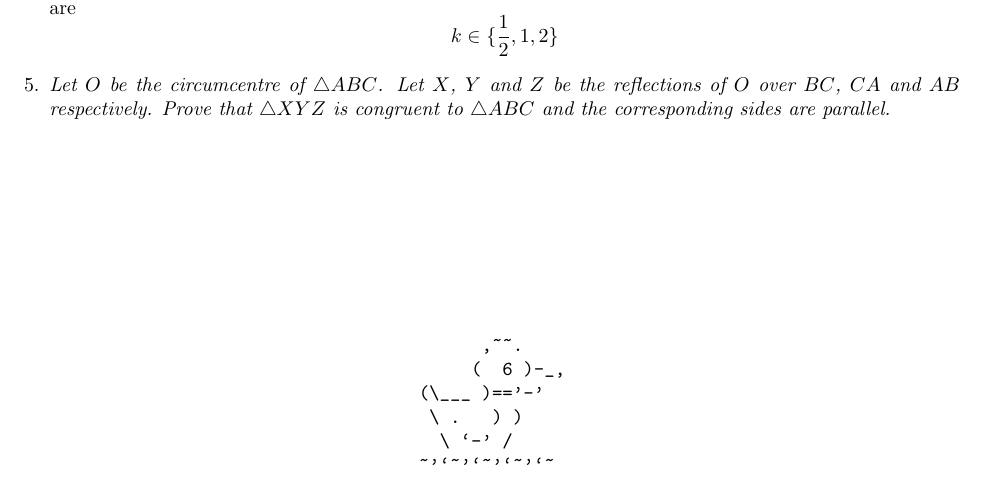
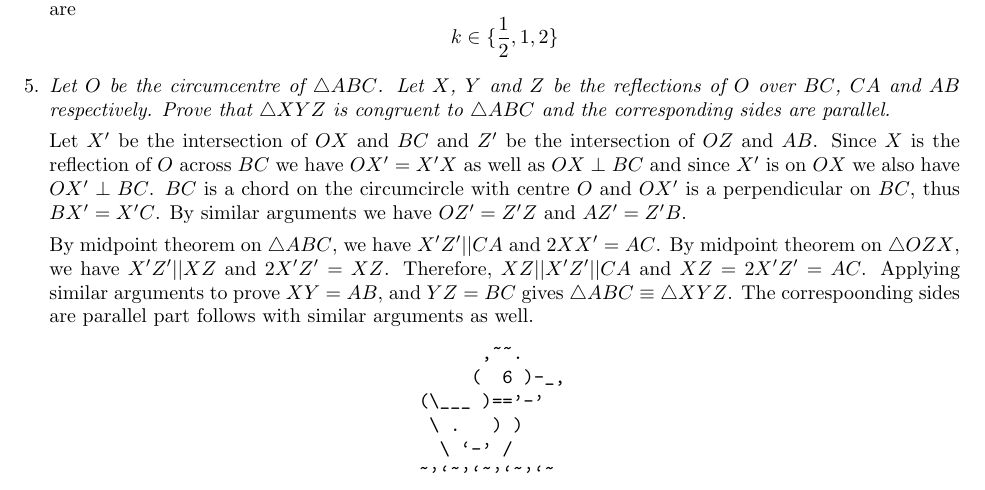
Before and after one commit to dlnnlsn/actually_somewhat_mediocre_year_20-21, a LaTeX document (january/solutions/intermediate_test_1.tex): part of page 2 of 2, cut so that both start at the same text. Compiled offline with pdfLaTeX.

Commit message:
Update intermediate_test_1.tex

```diff
--- a/january/solutions/intermediate_test_1.tex
+++ b/january/solutions/intermediate_test_1.tex
@@ -69,6 +69,11 @@ $$k \in \{\frac{1}{2}, 1, 2\}$$
 \item % Ireland, 2017, Powerful Sequences, Q2
 {\itshape Let $O$ be the circumcentre of $\triangle ABC$. Let $X$, $Y$ and $Z$ be the reflections of $O$ over $BC$, $CA$ and $AB$ respectively. Prove that $\triangle XYZ$ is congruent to $\triangle ABC$ and the corresponding sides are parallel.}
 
+Let $X'$ be the intersection of $OX$ and $BC$ and $Z'$ be the intersection of $OZ$ and $AB$. Since $X$ is the reflection of $O$ across $BC$ we have $OX' = X'X$ as well as $OX \perp BC$ and since $X'$ is on $OX$ we also have $OX' \perp BC$. $BC$ is a chord on the circumcircle with centre $O$ and $OX'$ is a perpendicular on $BC$, thus $BX' = X'C$. By similar arguments we have $OZ' = Z'Z$ and $AZ' = Z'B$.
+
+By midpoint theorem on $\triangle ABC$, we have $X'Z'||CA$ and $2XX' = AC$. By midpoint theorem on $\triangle OZX$, we have $X'Z'||XZ$ and $2X'Z' = XZ$. Therefore, $XZ||X'Z'||CA$ and $XZ = 2X'Z' = AC$. Applying similar arguments to prove $XY = AB$, and $YZ = BC$ gives $\triangle ABC \equiv \triangle XYZ$. The correspoonding sides are parallel part follows with similar arguments as well.
+
+
 
 \end{enumerate}
 
```
